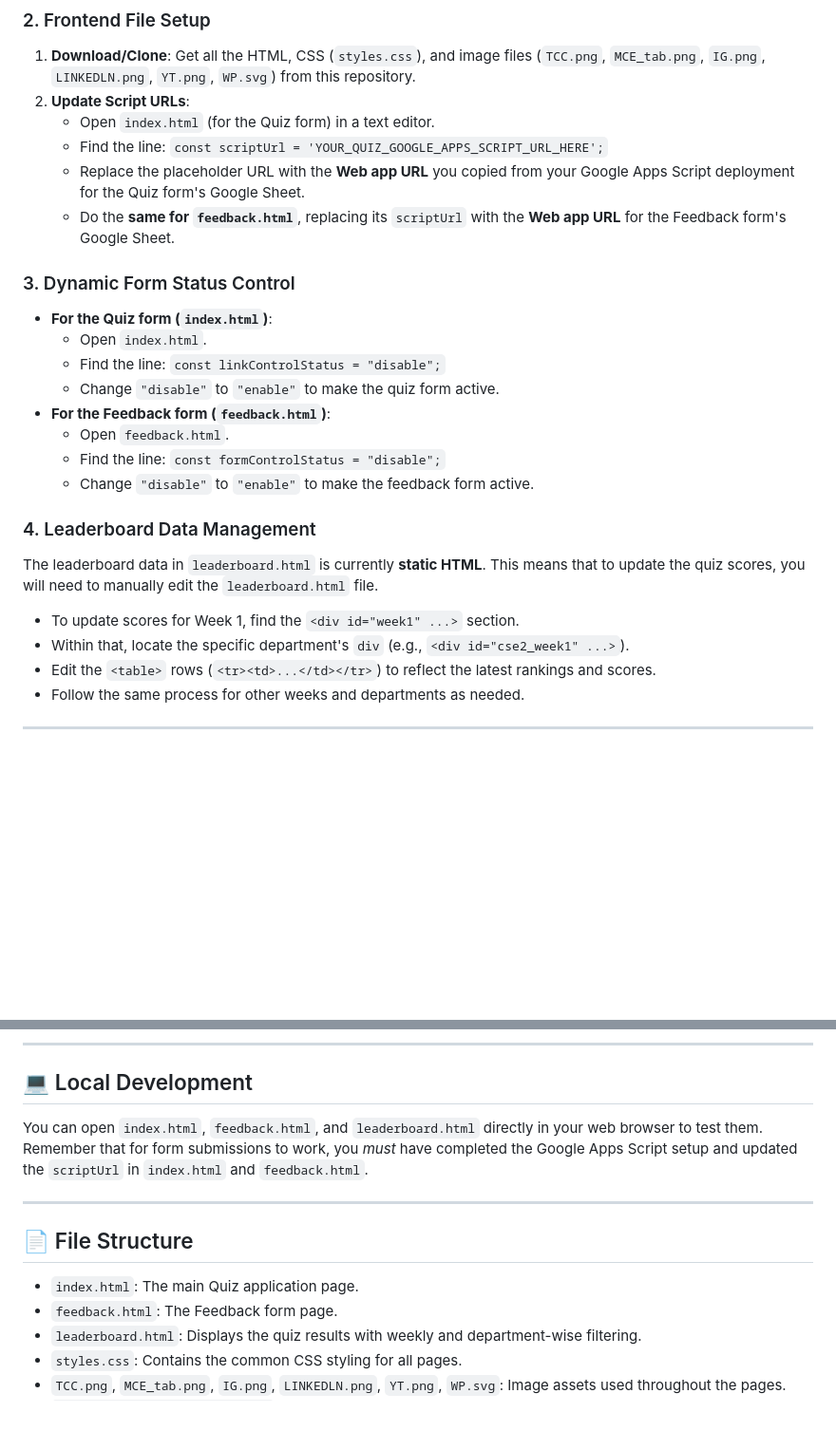
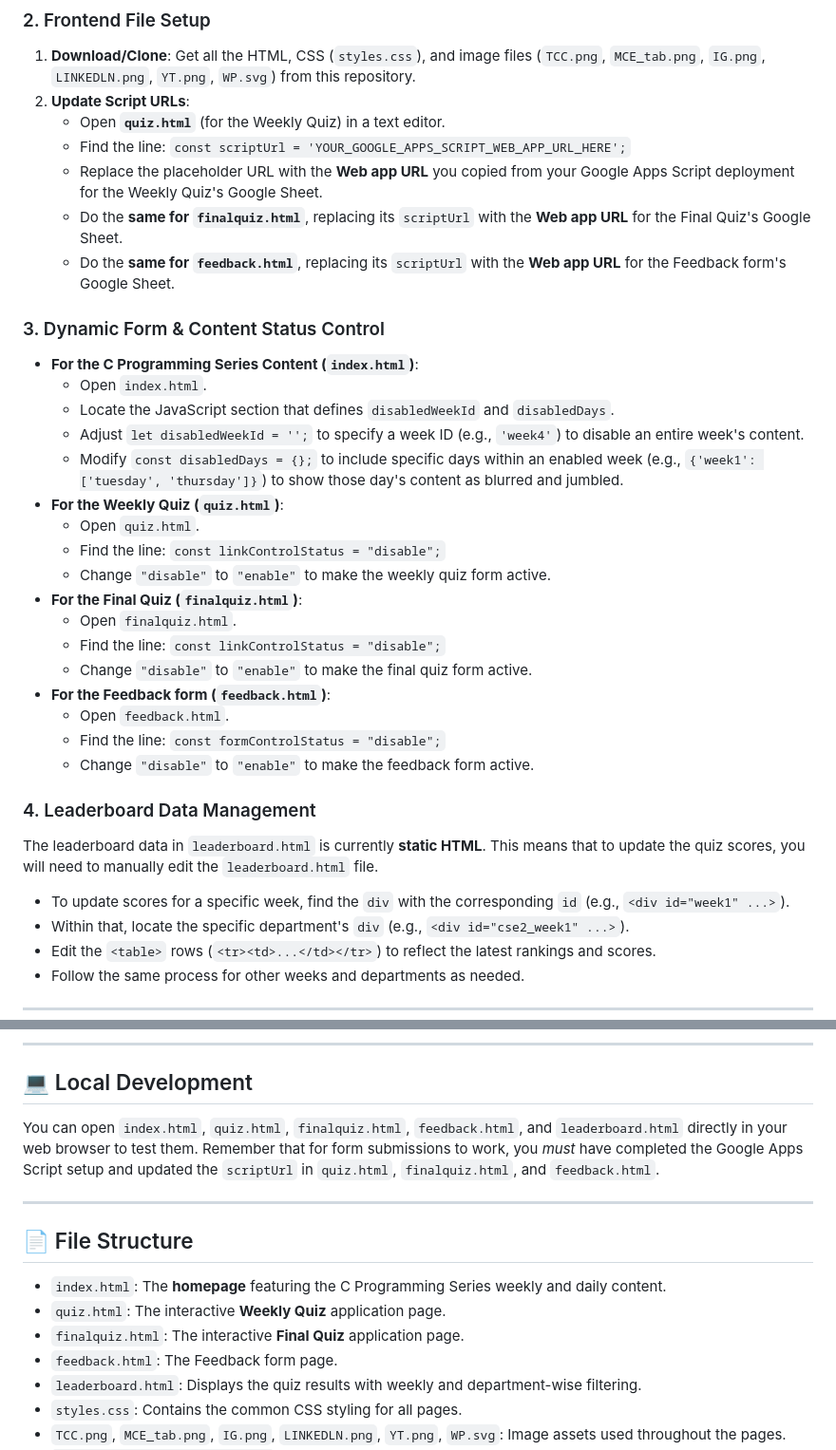
Before and after one commit to ananth004/mindmash, a Markdown page: README.md, 2 parts joined by grey strips. Shown at 95% size. GitHub-like rendering; blank space fills up the shorter version.

```diff
--- a/README.md
+++ b/README.md
@@ -83,17 +104,27 @@ Both the quiz and feedback forms submit data to a Google Sheet via a deployed Go
 
 1.  **Download/Clone**: Get all the HTML, CSS (`styles.css`), and image files (`TCC.png`, `MCE_tab.png`, `IG.png`, `LINKEDLN.png`, `YT.png`, `WP.svg`) from this repository.
 2.  **Update Script URLs**:
-      * Open `index.html` (for the Quiz form) in a text editor.
-      * Find the line: `const scriptUrl = 'YOUR_QUIZ_GOOGLE_APPS_SCRIPT_URL_HERE';`
-      * Replace the placeholder URL with the **Web app URL** you copied from your Google Apps Script deployment for the Quiz form's Google Sheet.
+      * Open **`quiz.html`** (for the Weekly Quiz) in a text editor.
+      * Find the line: `const scriptUrl = 'YOUR_GOOGLE_APPS_SCRIPT_WEB_APP_URL_HERE';`
+      * Replace the placeholder URL with the **Web app URL** you copied from your Google Apps Script deployment for the Weekly Quiz's Google Sheet.
+      * Do the **same for `finalquiz.html`**, replacing its `scriptUrl` with the **Web app URL** for the Final Quiz's Google Sheet.
       * Do the **same for `feedback.html`**, replacing its `scriptUrl` with the **Web app URL** for the Feedback form's Google Sheet.
 
-### 3\. Dynamic Form Status Control
+### 3\. Dynamic Form & Content Status Control
 
-  * **For the Quiz form (`index.html`)**:
+  * **For the C Programming Series Content (`index.html`)**:
       * Open `index.html`.
+      * Locate the JavaScript section that defines `disabledWeekId` and `disabledDays`.
+      * Adjust `let disabledWeekId = '';` to specify a week ID (e.g., `'week4'`) to disable an entire week's content.
+      * Modify `const disabledDays = {};` to include specific days within an enabled week (e.g., `{'week1': ['tuesday', 'thursday']}`) to show those day's content as blurred and jumbled.
+  * **For the Weekly Quiz (`quiz.html`)**:
+      * Open `quiz.html`.
       * Find the line: `const linkControlStatus = "disable";`
-      * Change `"disable"` to `"enable"` to make the quiz form active.
+      * Change `"disable"` to `"enable"` to make the weekly quiz form active.
+  * **For the Final Quiz (`finalquiz.html`)**:
+      * Open `finalquiz.html`.
+      * Find the line: `const linkControlStatus = "disable";`
+      * Change `"disable"` to `"enable"` to make the final quiz form active.
   * **For the Feedback form (`feedback.html`)**:
       * Open `feedback.html`.
       * Find the line: `const formControlStatus = "disable";`
@@ -103,7 +134,7 @@ Both the quiz and feedback forms submit data to a Google Sheet via a deployed Go
 
 The leaderboard data in `leaderboard.html` is currently **static HTML**. This means that to update the quiz scores, you will need to manually edit the `leaderboard.html` file.
 
-  * To update scores for Week 1, find the `<div id="week1" ...>` section.
+  * To update scores for a specific week, find the `div` with the corresponding `id` (e.g., `<div id="week1" ...>`).
   * Within that, locate the specific department's `div` (e.g., `<div id="cse2_week1" ...>`).
   * Edit the `<table>` rows (`<tr><td>...</td></tr>`) to reflect the latest rankings and scores.
   * Follow the same process for other weeks and departments as needed.
@@ -137,13 +168,15 @@ The backend logic for handling form submissions and integrating with Google Shee
 
 ## 💻 Local Development
 
-You can open `index.html`, `feedback.html`, and `leaderboard.html` directly in your web browser to test them. Remember that for form submissions to work, you *must* have completed the Google Apps Script setup and updated the `scriptUrl` in `index.html` and `feedback.html`.
+You can open `index.html`, `quiz.html`, `finalquiz.html`, `feedback.html`, and `leaderboard.html` directly in your web browser to test them. Remember that for form submissions to work, you *must* have completed the Google Apps Script setup and updated the `scriptUrl` in `quiz.html`, `finalquiz.html`, and `feedback.html`.
 
 -----
 
 ## 📄 File Structure
 
-  * `index.html`: The main Quiz application page.
+  * `index.html`: The **homepage** featuring the C Programming Series weekly and daily content.
+  * `quiz.html`: The interactive **Weekly Quiz** application page.
+  * `finalquiz.html`: The interactive **Final Quiz** application page.
   * `feedback.html`: The Feedback form page.
   * `leaderboard.html`: Displays the quiz results with weekly and department-wise filtering.
   * `styles.css`: Contains the common CSS styling for all pages.
```
Also changed, not shown: other parts of README.md (+38 -17 lines).
